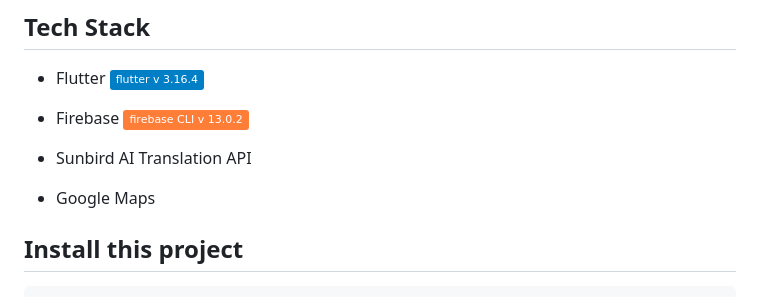
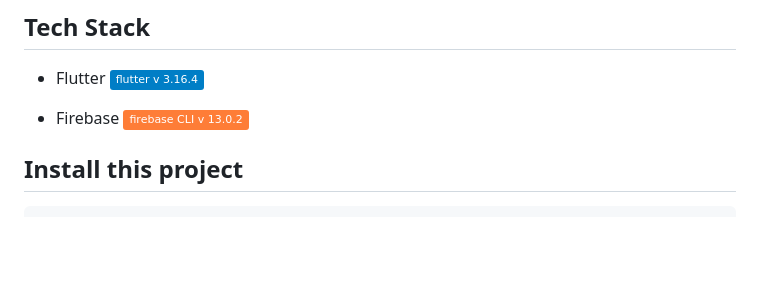
Before and after one commit to andrewkah/MUK_Student_Loan, a Markdown page: README.md, the part around the change. GitHub-like rendering; badges without logos; blank space fills up the shorter version.

````diff
--- a/README.md
+++ b/README.md
@@ -67,8 +67,7 @@ The Student Loan Request App aims to:
 - Flutter ![Static Badge](https://img.shields.io/badge/flutter_v_3.16.4-blue?logo=Flutter)
 
 - Firebase  ![Static Badge](https://img.shields.io/badge/firebase_CLI_v_13.0.2-orange?logo=Firebase)
-- Sunbird AI Translation API
-- Google Maps
+
 
 ## Install this project
   ```bash
````
